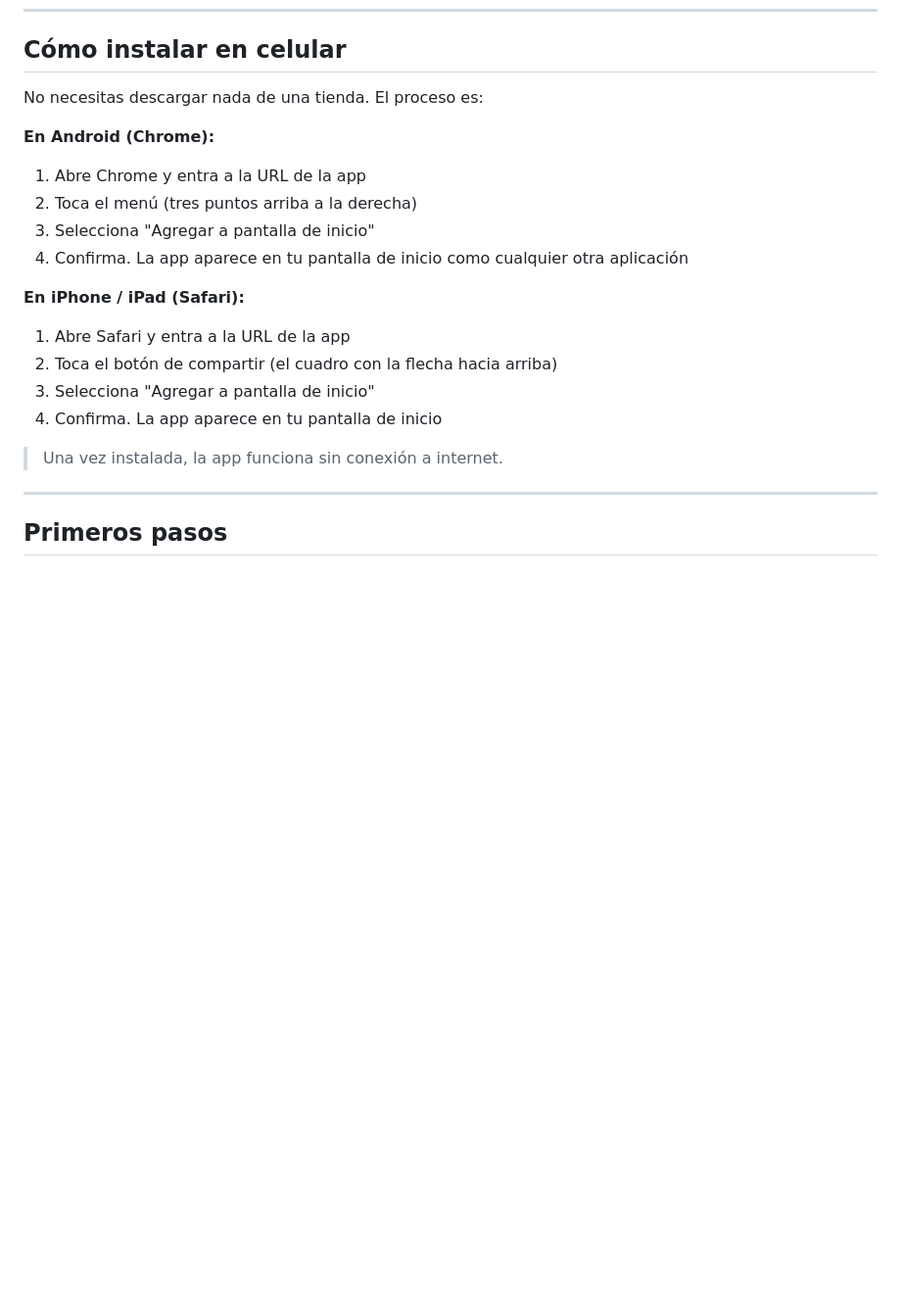
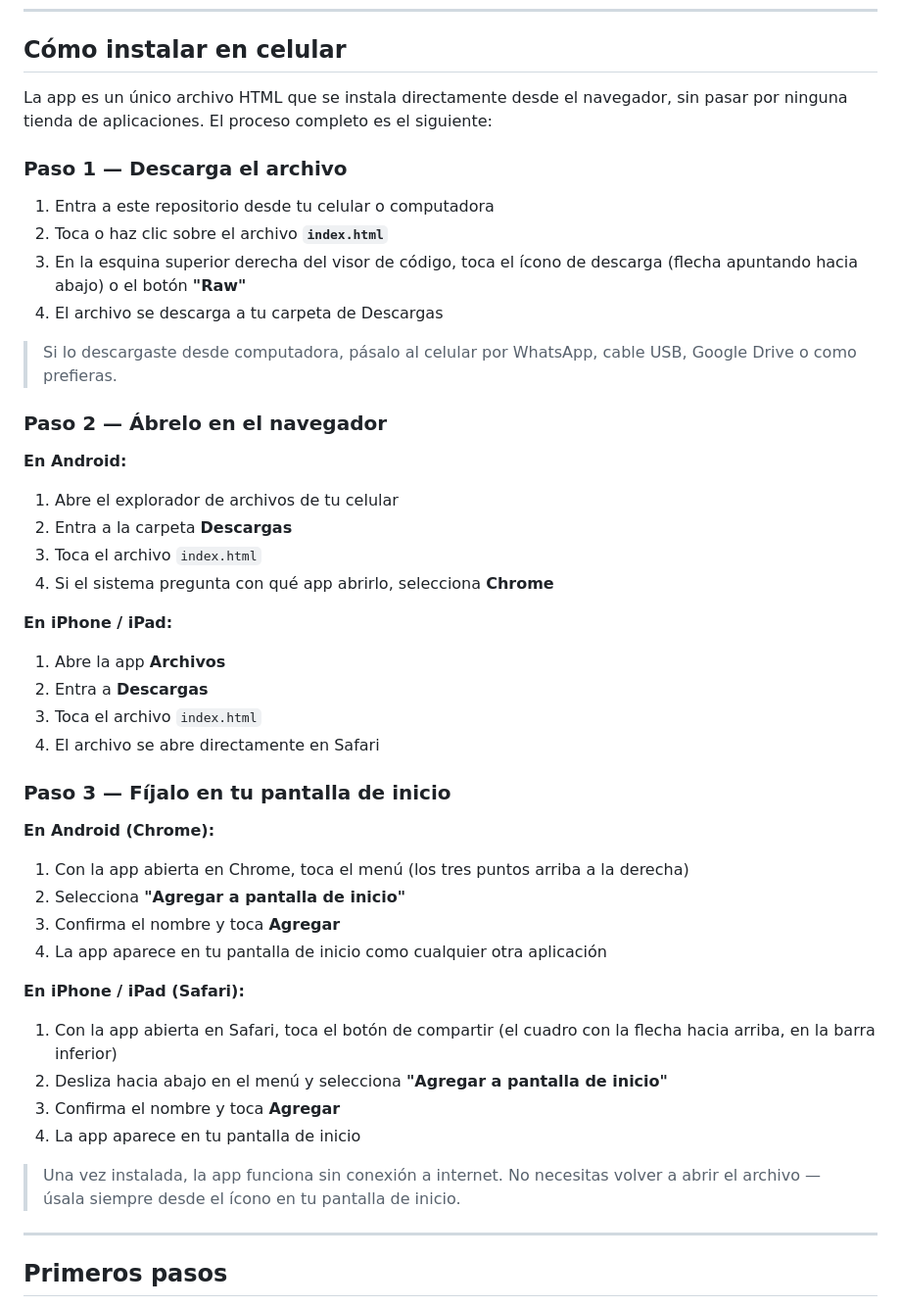
Before and after one commit to thebartendersinstitute/tbi-inventory, a Markdown page: README.md, the part around the change. Shown at 98% size. Drawn GitHub-style; blank space fills up the shorter version.

```diff
--- a/README.md
+++ b/README.md
@@ -38,21 +38,46 @@ El pesaje elimina la subjetividad. La báscula siempre da el mismo número. Y co
 
 ## Cómo instalar en celular
 
-No necesitas descargar nada de una tienda. El proceso es:
+La app es un único archivo HTML que se instala directamente desde el navegador, sin pasar por ninguna tienda de aplicaciones. El proceso completo es el siguiente:
+
+### Paso 1 — Descarga el archivo
+
+1. Entra a este repositorio desde tu celular o computadora
+2. Toca o haz clic sobre el archivo **`index.html`**
+3. En la esquina superior derecha del visor de código, toca el ícono de descarga (flecha apuntando hacia abajo) o el botón **"Raw"**
+4. El archivo se descarga a tu carpeta de Descargas
+
+> Si lo descargaste desde computadora, pásalo al celular por WhatsApp, cable USB, Google Drive o como prefieras.
+
+### Paso 2 — Ábrelo en el navegador
+
+**En Android:**
+1. Abre el explorador de archivos de tu celular
+2. Entra a la carpeta **Descargas**
+3. Toca el archivo `index.html`
+4. Si el sistema pregunta con qué app abrirlo, selecciona **Chrome**
+
+**En iPhone / iPad:**
+1. Abre la app **Archivos**
+2. Entra a **Descargas**
+3. Toca el archivo `index.html`
+4. El archivo se abre directamente en Safari
+
+### Paso 3 — Fíjalo en tu pantalla de inicio
 
 **En Android (Chrome):**
-1. Abre Chrome y entra a la URL de la app
-2. Toca el menú (tres puntos arriba a la derecha)
-3. Selecciona "Agregar a pantalla de inicio"
-4. Confirma. La app aparece en tu pantalla de inicio como cualquier otra aplicación
+1. Con la app abierta en Chrome, toca el menú (los tres puntos arriba a la derecha)
+2. Selecciona **"Agregar a pantalla de inicio"**
+3. Confirma el nombre y toca **Agregar**
+4. La app aparece en tu pantalla de inicio como cualquier otra aplicación
 
 **En iPhone / iPad (Safari):**
-1. Abre Safari y entra a la URL de la app
-2. Toca el botón de compartir (el cuadro con la flecha hacia arriba)
-3. Selecciona "Agregar a pantalla de inicio"
-4. Confirma. La app aparece en tu pantalla de inicio
+1. Con la app abierta en Safari, toca el botón de compartir (el cuadro con la flecha hacia arriba, en la barra inferior)
+2. Desliza hacia abajo en el menú y selecciona **"Agregar a pantalla de inicio"**
+3. Confirma el nombre y toca **Agregar**
+4. La app aparece en tu pantalla de inicio
 
-> Una vez instalada, la app funciona sin conexión a internet.
+> Una vez instalada, la app funciona sin conexión a internet. No necesitas volver a abrir el archivo — úsala siempre desde el ícono en tu pantalla de inicio.
 
 ---
 
```
